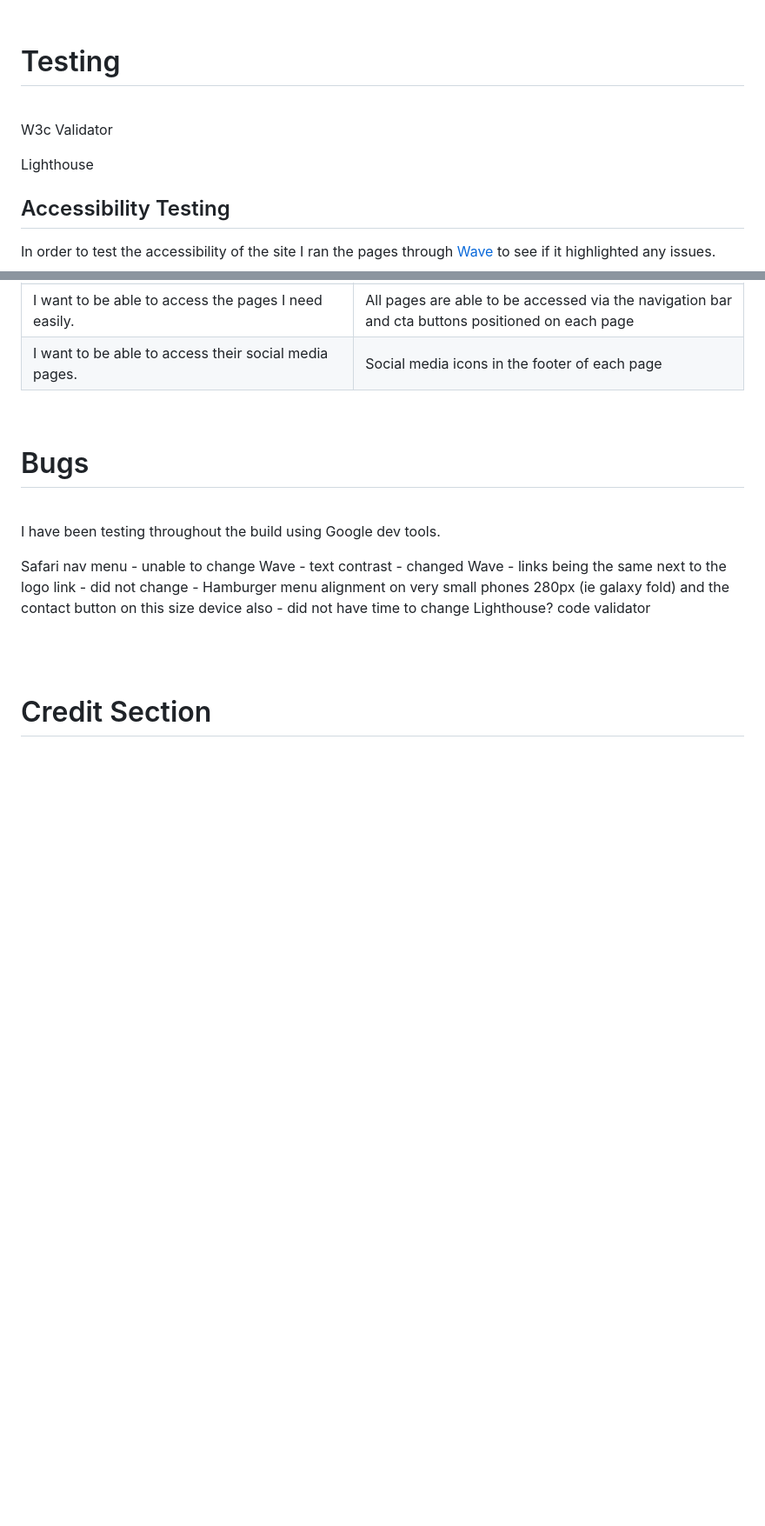
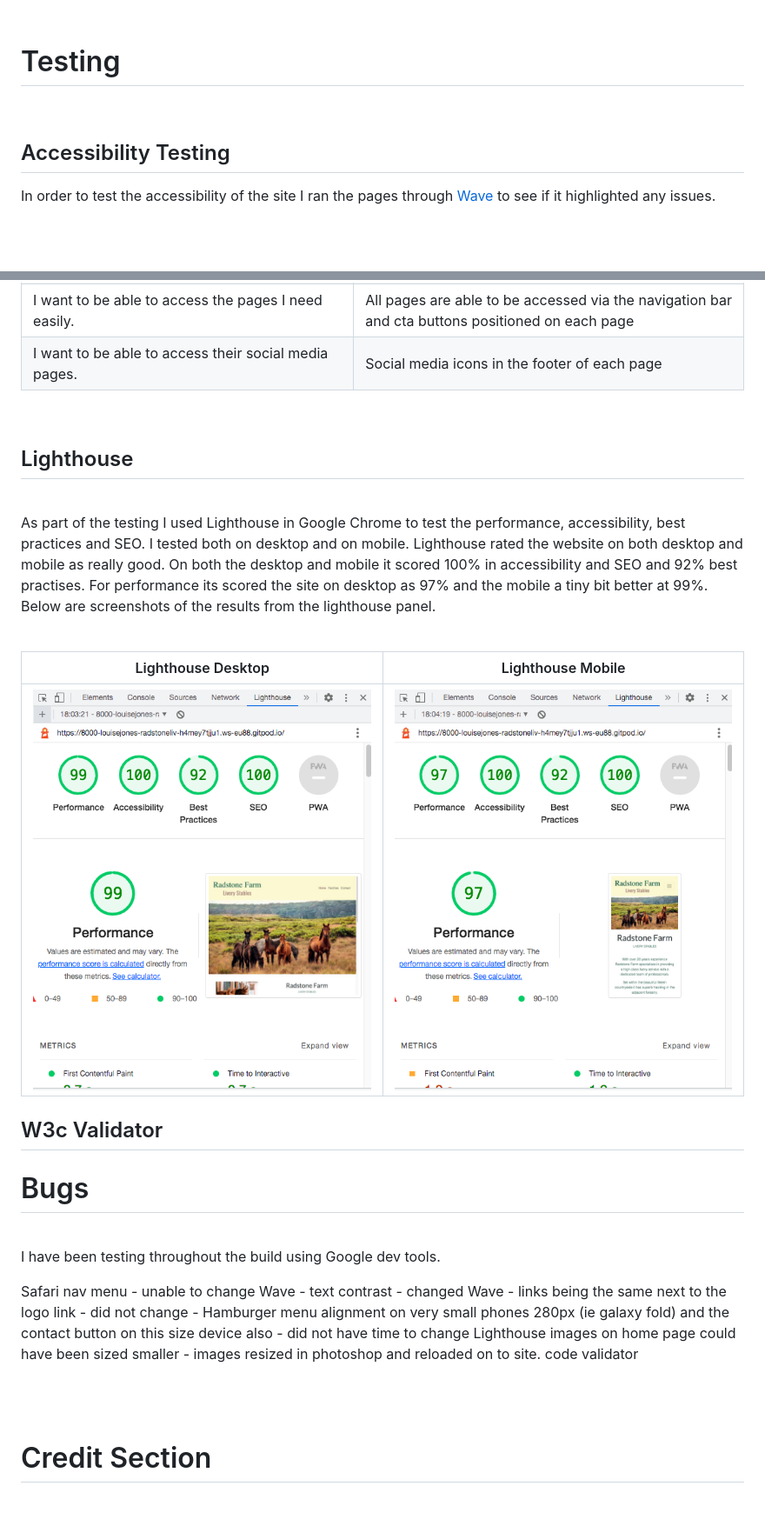
Before and after one commit to louisejones101/Radstone-livery-stables-Milestone1, a Markdown page: README.md, 2 parts joined by grey strips. Shown: that part at 87% size. Rendered like a GitHub page; pictures changed too: assets/read-me-images/lighthousedesktop.png (added), assets/read-me-images/lighthousemobile.png (added); blank space fills up the shorter version.

Commit message:
screenshots of lighthouse uploaded and put into readme

```diff
--- a/README.md
+++ b/README.md
@@ -426,9 +426,7 @@ How to clone the repository:-
 
 # Testing
 
-<br>  W3c Validator
-
-Lighthouse
+<br>
 
 ## Accessibility Testing
 
@@ -591,6 +589,24 @@ For this section I manually tested every feature on every page to ensure all the
 
 <br>
 
+## Lighthouse
+
+<br>
+
+As part of the testing I used Lighthouse in Google Chrome to test the performance, accessibility, best practices and SEO.  I tested both on desktop and on mobile.  Lighthouse rated the website on both desktop and mobile as really good.  On both the desktop and mobile it scored 100% in accessibility and SEO and 92% best practises.  For performance its scored the site on desktop as 97% and the mobile a tiny bit better at 99%.  Below are screenshots of the results from the lighthouse panel.
+
+<br>
+
+| Lighthouse Desktop | Lighthouse Mobile |
+|--------------------|-------------------|
+|<img src="assets/read-me-images/lighthousedesktop.png">|<img src="assets/read-me-images/lighthousemobile.png">|
+
+
+
+## W3c Validator
+
+
+
 # Bugs
 
 <br>
@@ -601,7 +617,7 @@ Safari nav menu - unable to change
 Wave - text contrast -  changed
 Wave - links being the same next to the logo link - did not change -
 Hamburger menu alignment on very small phones 280px (ie galaxy fold) and the contact button on this size device also - did not have time to change
-Lighthouse?
+Lighthouse  images on home page could have been sized smaller - images resized in photoshop and reloaded on to site.
 code validator
 
 <br>
```
